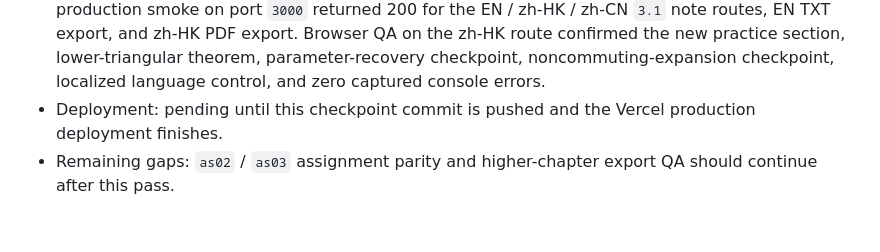
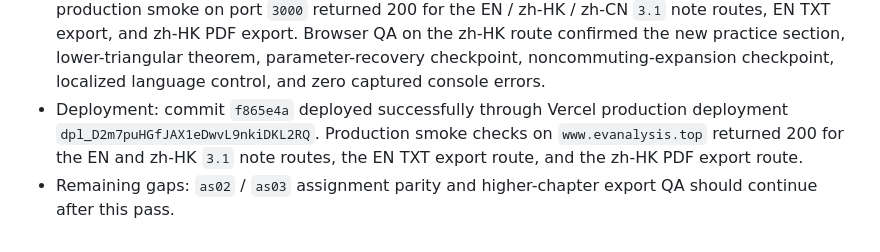
Before and after one commit to mixuanda/my_websites, a Markdown page: docs/notes-content-supplement-workflow.md, the part around the change. Rendered like a GitHub page.

```diff
--- a/docs/notes-content-supplement-workflow.md
+++ b/docs/notes-content-supplement-workflow.md
@@ -247,7 +247,9 @@ Use this shape for future entries:
   section, lower-triangular theorem, parameter-recovery checkpoint,
   noncommuting-expansion checkpoint, localized language control, and zero
   captured console errors.
-- Deployment: pending until this checkpoint commit is pushed and the Vercel
-  production deployment finishes.
+- Deployment: commit `f865e4a` deployed successfully through Vercel production
+  deployment `dpl_D2m7puHGfJAX1eDwvL9nkiDKL2RQ`. Production smoke checks on
+  `www.evanalysis.top` returned 200 for the EN and zh-HK `3.1` note routes,
+  the EN TXT export route, and the zh-HK PDF export route.
 - Remaining gaps: `as02` / `as03` assignment parity and higher-chapter export
   QA should continue after this pass.
```
Also changed, not shown: docs/rendering-formatting-qa.md (+3 -0 lines).
